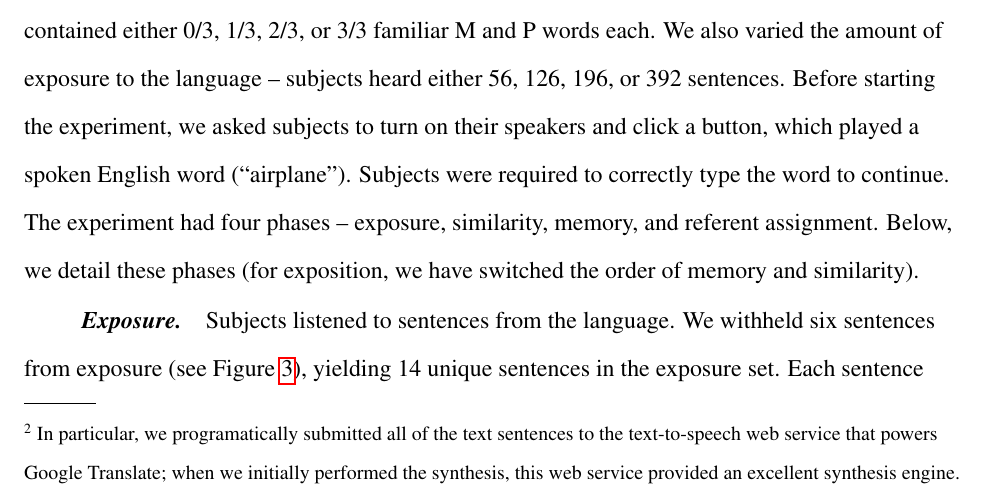
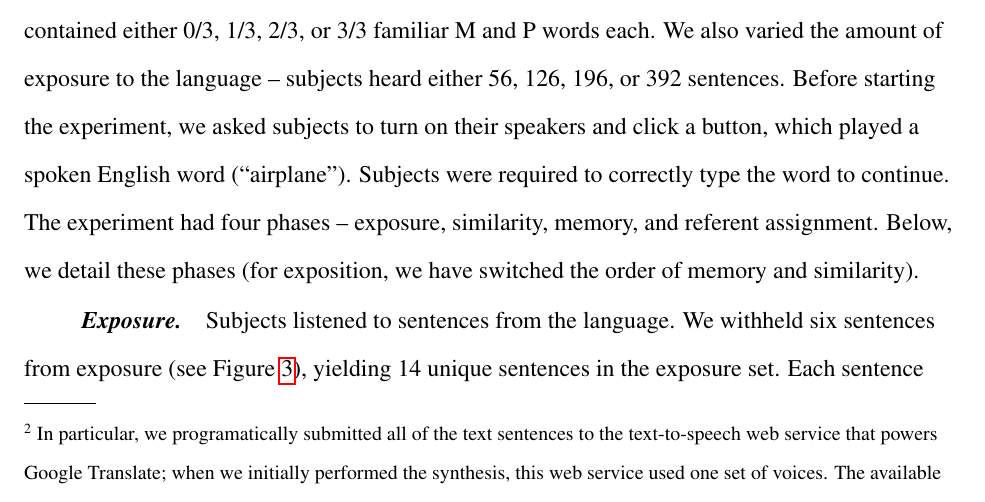
Before and after one commit to longouyang/semantic-coherence-manuscript, a LaTeX paper (report.tex): part of page 12 of 26, cut so that both start at the same text. Compiled offline with pdfLaTeX.

Commit message:
Reword footnote

```diff
--- a/report.tex
+++ b/report.tex
@@ -152,7 +152,7 @@ After subjects were exposed to the language, we tested them on three measures of
 678 Amazon Mechanical Turk (MTurk) workers. Using MTurk's worker qualifications, we limited participaton to workers located in the United States and with a previous HIT approval rate greater than or equal to 90\%. We chose MTurk workers because the number of experimental conditions required a large number of subjects. Work by Burhmester, Kwang, and Gosling (2011) and Crump, McDonald, and Gureckis (2013) suggests that MTurk is a valid platform for web-based learning experiments.
 
 \subsubsection{Materials}
-Sentences took the form ``M and N'' or ``P and Q'' (see Figure \ref{mnpq-table}). Note that sentences literally included the word ``and'' in the middle. We generated the actual lexical items randomly for each subject. N's and Q's were always novel nonsense words and were drawn without replacement from the set \{moke, thite, jiv, pif, dex, wug\}. M's and P's could be either novel or familiar. Novel M's were drawn from \{feeb, bim, lup\} and novel P's were drawn from \{zabe, vap, chuv\}. Familiar M's and P's obeyed a taxonomic organization -- familiar M's were drawn from \{hamster, cat, dog\} and familiar P's were drawn from \{car, bus, truck\}. To create the audio files, we input the sentences as ``X. and. Y.'' (e.g., ``car. and. chuv.'', including periods) into an American English text-to-speech engine using a female voice\footnote{\label{tts}In particular, we programatically submitted all of the text sentences to the text-to-speech web service that powers Google Translate; when we initially performed the synthesis, this web service provided an excellent synthesis engine. However, the available voices have changed since then. See also Footnote \ref{change-of-stimuli}.}. The periods between words introduced substantial pauses ranging in length from 150 to 300 ms; piloting revealed that without pauses, it was difficult for participants to distinguish the words. Sentences using only monosyllabic words were around 2 seconds long. Sentences using the sole disyllabic word, hamster, were around 3 seconds long.
+Sentences took the form ``M and N'' or ``P and Q'' (see Figure \ref{mnpq-table}). Note that sentences literally included the word ``and'' in the middle. We generated the actual lexical items randomly for each subject. N's and Q's were always novel nonsense words and were drawn without replacement from the set \{moke, thite, jiv, pif, dex, wug\}. M's and P's could be either novel or familiar. Novel M's were drawn from \{feeb, bim, lup\} and novel P's were drawn from \{zabe, vap, chuv\}. Familiar M's and P's obeyed a taxonomic organization -- familiar M's were drawn from \{hamster, cat, dog\} and familiar P's were drawn from \{car, bus, truck\}. To create the audio files, we input the sentences as ``X. and. Y.'' (e.g., ``car. and. chuv.'', including periods) into an American English text-to-speech engine using a female voice\footnote{\label{tts}In particular, we programatically submitted all of the text sentences to the text-to-speech web service that powers Google Translate; when we initially performed the synthesis, this web service used one set of voices. The available voices have changed since we created our initial stimuli. See also Footnote \ref{change-of-stimuli}.}. The periods between words introduced substantial pauses ranging in length from 150 to 300 ms; piloting revealed that without pauses, it was difficult for participants to distinguish the words. Sentences using only monosyllabic words were around 2 seconds long. Sentences using the sole disyllabic word, hamster, were around 3 seconds long.
 The referent assignment task involved visual referents. For the context words, we used 128x128 pixel images of a cat, dog, hamster, car, bus, and truck. For the target words, we used 100x100 pixel images of a horse, rabbit, sheep, bear, goldfish, mouse, boat, van, train, motorcycle, plane, and bicycle.
 
 \begin{figure}[t]
```
